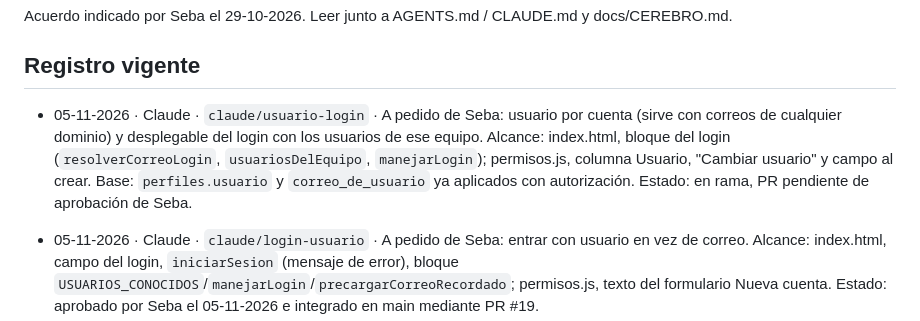
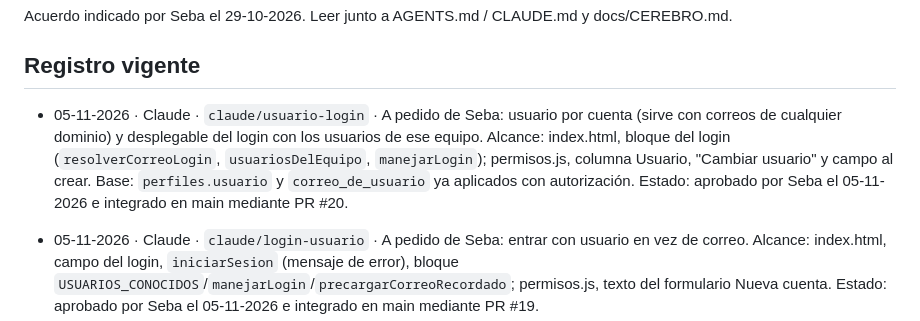
Before and after one commit to SebastianA-cloud/Bulfor-OC-APP, a Markdown page: docs/COORDINACION.md, the part around the change. Drawn GitHub-style.

```diff
--- a/docs/COORDINACION.md
+++ b/docs/COORDINACION.md
@@ -4,7 +4,7 @@ Acuerdo indicado por Seba el 29-10-2026. Leer junto a AGENTS.md / CLAUDE.md y do
 
 ## Registro vigente
 
-- 05-11-2026 · Claude · `claude/usuario-login` · A pedido de Seba: usuario por cuenta (sirve con correos de cualquier dominio) y desplegable del login con los usuarios de ese equipo. Alcance: index.html, bloque del login (`resolverCorreoLogin`, `usuariosDelEquipo`, `manejarLogin`); permisos.js, columna Usuario, "Cambiar usuario" y campo al crear. Base: `perfiles.usuario` y `correo_de_usuario` ya aplicados con autorización. Estado: en rama, PR pendiente de aprobación de Seba.
+- 05-11-2026 · Claude · `claude/usuario-login` · A pedido de Seba: usuario por cuenta (sirve con correos de cualquier dominio) y desplegable del login con los usuarios de ese equipo. Alcance: index.html, bloque del login (`resolverCorreoLogin`, `usuariosDelEquipo`, `manejarLogin`); permisos.js, columna Usuario, "Cambiar usuario" y campo al crear. Base: `perfiles.usuario` y `correo_de_usuario` ya aplicados con autorización. Estado: aprobado por Seba el 05-11-2026 e integrado en main mediante PR #20.
 - 05-11-2026 · Claude · `claude/login-usuario` · A pedido de Seba: entrar con usuario en vez de correo. Alcance: index.html, campo del login, `iniciarSesion` (mensaje de error), bloque `USUARIOS_CONOCIDOS`/`manejarLogin`/`precargarCorreoRecordado`; permisos.js, texto del formulario Nueva cuenta. Estado: aprobado por Seba el 05-11-2026 e integrado en main mediante PR #19.
 - 05-11-2026 · Claude · `claude/perfiles-permisos` · A pedido de Seba (aunque la interfaz corresponde a Codex desde el 02-11; si Claude se queda sin tokens, Seba pasa el trabajo a Codex): menús por perfil y pantalla Usuarios y permisos. Alcance: archivo nuevo `permisos.js`; en index.html solo el script, el grupo Administración (menú lateral, barra de módulos, barra del celular), la página `page-usuarios`, `SUBMENUS.admin`, guardas de permiso en `showPage` (override), `mostrarModulo`, `seleccionarSubpagina`, `renderNavSubmenuMobile`, `renderInicioKpis`, `renderInicio` y `arrancarApp`; styles.css bloque `.sin-permiso`/`.usr-*` al final; `supabase/functions/admin-usuarios`. Base: tabla `perfiles` y función ya creadas con autorización. Estado: aprobado por Seba el 05-11-2026 e integrado en main mediante PR #18.
 - 04-11-2026 · Claude · `claude/documentos-guias-estado` · A pedido de Seba (aunque la interfaz corresponde a Codex desde el 02-11): estado real de las guías en Facturas de venta › Documentos. Alcance mínimo: en index.html solo el resumen de `renderDocumentosGdexpress` y la etiqueta de guías de su tabla; en `guias-cot.js` funciones nuevas `gcAsegurarDatos`, `gcEstados`, `gcEstadoGuia`, `gcBadgeGuia`, `gcResumenGuias` y `gcInvoices` excluye facturas rechazadas. Estado: aprobado por Seba el 04-11-2026 e integrado en main mediante PR #17.
```
Also changed, not shown: docs/CEREBRO.md (+1 -1 lines).
